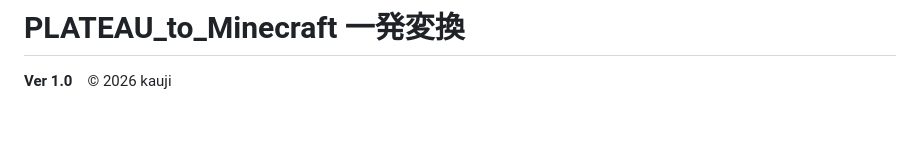
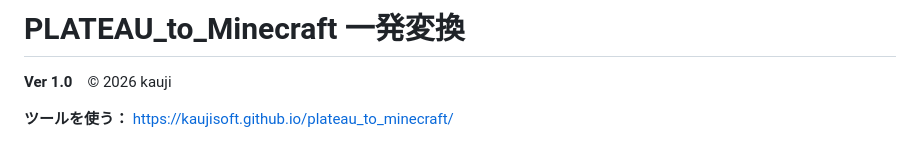
Before and after one commit to kaujisoft/plateau_to_minecraft, a Markdown page: README.md, the part around the change. Drawn GitHub-style; blank space fills up the shorter version.

```diff
--- a/README.md
+++ b/README.md
@@ -1,6 +1,8 @@
 # PLATEAU_to_Minecraft 一発変換
 
 **Ver 1.0**　© 2026 kauji
+
+**ツールを使う：** https://kaujisoft.github.io/plateau_to_minecraft/
 
 <img src="img/1.png" width="100%">
 
```
